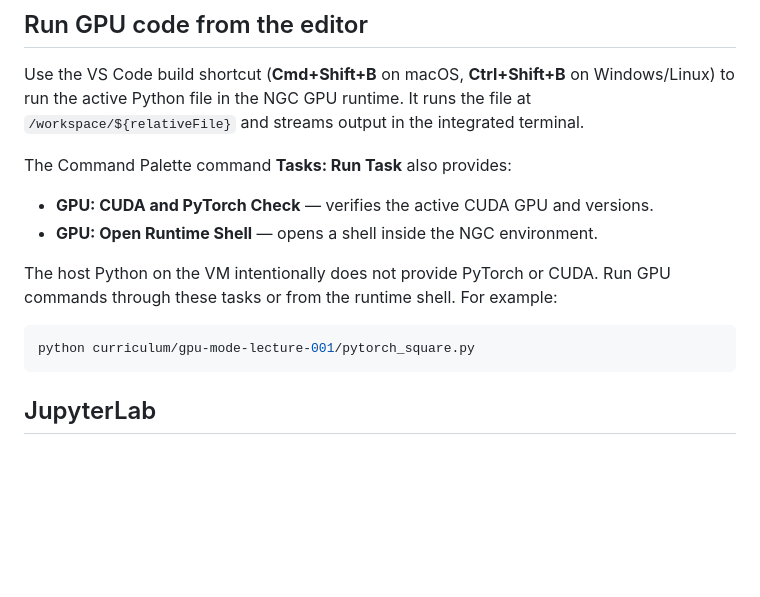
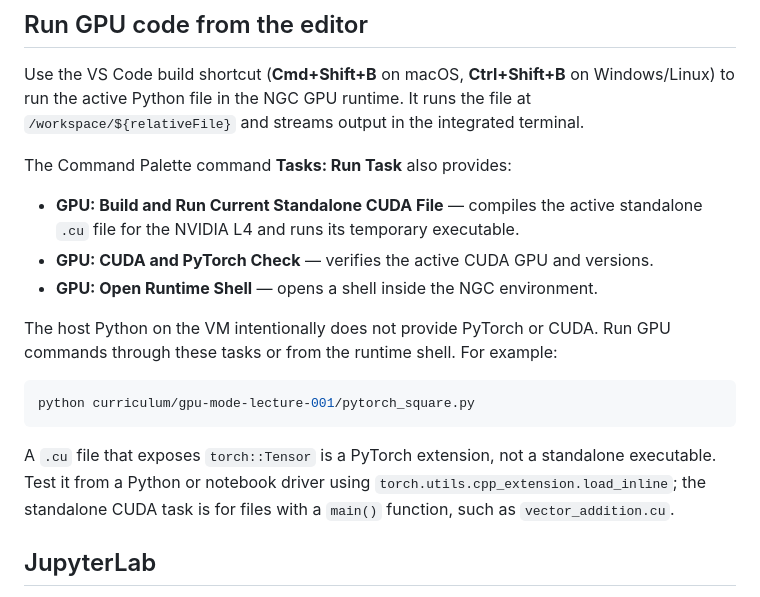
Before and after one commit to shanks-t/gpu-dev-workspace, a Markdown page: docs/brev/workspace.md, the part around the change. Drawn GitHub-style; blank space fills up the shorter version.

Commit message:
feat: add CUDA run task
- compile the active standalone CUDA source in the NGC runtime\n- document the distinct PyTorch extension workflow

````diff
--- a/docs/brev/workspace.md
+++ b/docs/brev/workspace.md
@@ -57,6 +57,8 @@ terminal.
 
 The Command Palette command **Tasks: Run Task** also provides:
 
+- **GPU: Build and Run Current Standalone CUDA File** — compiles the active
+  standalone `.cu` file for the NVIDIA L4 and runs its temporary executable.
 - **GPU: CUDA and PyTorch Check** — verifies the active CUDA GPU and versions.
 - **GPU: Open Runtime Shell** — opens a shell inside the NGC environment.
 
@@ -66,6 +68,11 @@ GPU commands through these tasks or from the runtime shell. For example:
 ```sh
 python curriculum/gpu-mode-lecture-001/pytorch_square.py
 ```
+
+A `.cu` file that exposes `torch::Tensor` is a PyTorch extension, not a
+standalone executable. Test it from a Python or notebook driver using
+`torch.utils.cpp_extension.load_inline`; the standalone CUDA task is for files
+with a `main()` function, such as `vector_addition.cu`.
 
 ## JupyterLab
 
````
